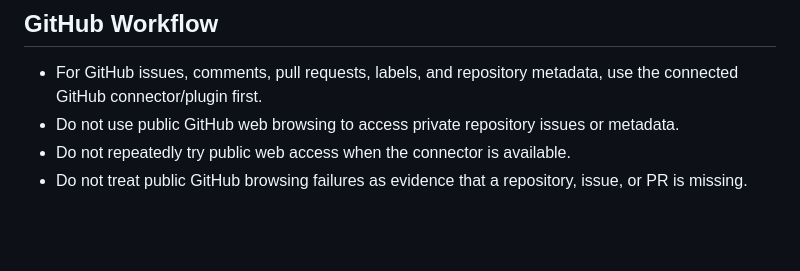
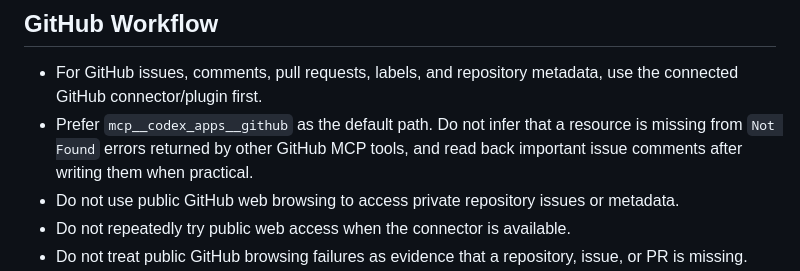
Before and after one commit to aviad-benhamo/ca-placekeeper, a Markdown page: AGENTS.md, the part around the change. GitHub-like rendering; blank space fills up the shorter version.

Commit message:
Add preference for `mcp__codex_apps__github` as default path in GitHub workflow

```diff
--- a/AGENTS.md
+++ b/AGENTS.md
@@ -23,6 +23,7 @@ This repository follows the GitHub Repository Standard (GRS). Use the GRS as the
 ## GitHub Workflow
 
 - For GitHub issues, comments, pull requests, labels, and repository metadata, use the connected GitHub connector/plugin first.
+- Prefer `mcp__codex_apps__github` as the default path. Do not infer that a resource is missing from `Not Found` errors returned by other GitHub MCP tools, and read back important issue comments after writing them when practical.
 - Do not use public GitHub web browsing to access private repository issues or metadata.
 - Do not repeatedly try public web access when the connector is available.
 - Do not treat public GitHub browsing failures as evidence that a repository, issue, or PR is missing.
```
